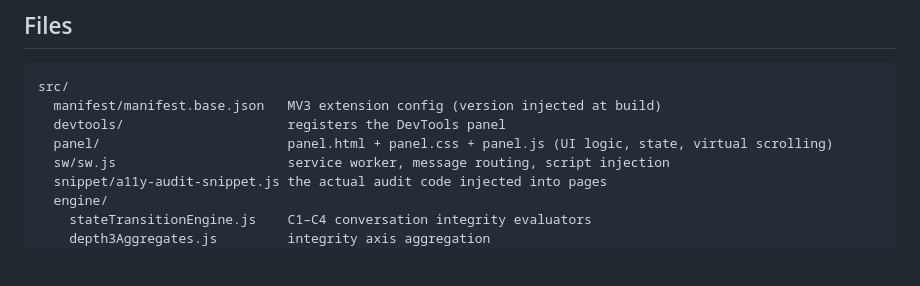
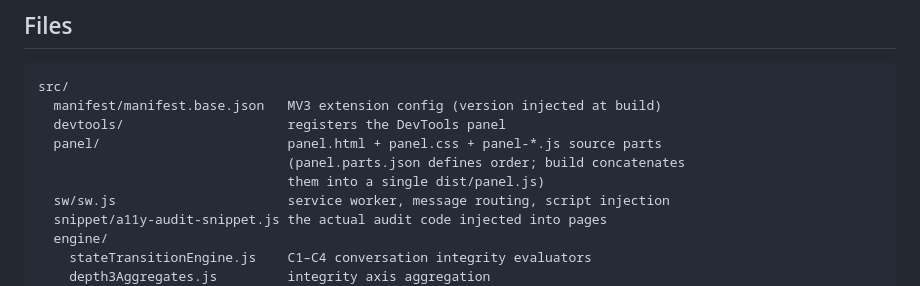
Before and after one commit to fski/flowlens, a Markdown page: README.md, the part around the change. GitHub-like rendering; blank space fills up the shorter version.

```diff
--- a/README.md
+++ b/README.md
@@ -126,7 +126,9 @@ Results can be copied as JSON, downloaded as a `.json` file, copied as Markdown,
 src/
   manifest/manifest.base.json   MV3 extension config (version injected at build)
   devtools/                     registers the DevTools panel
-  panel/                        panel.html + panel.css + panel.js (UI logic, state, virtual scrolling)
+  panel/                        panel.html + panel.css + panel-*.js source parts
+                                (panel.parts.json defines order; build concatenates
+                                them into a single dist/panel.js)
   sw/sw.js                      service worker, message routing, script injection
   snippet/a11y-audit-snippet.js the actual audit code injected into pages
   engine/
```
Also changed, not shown: CONTRIBUTING.md (+5 -4 lines), docs/ARCHITECTURE.md (+21 -10 lines).
